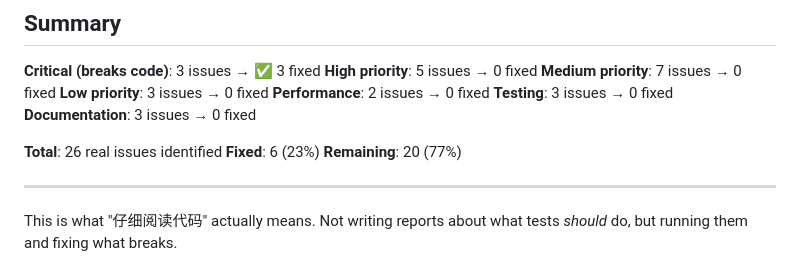
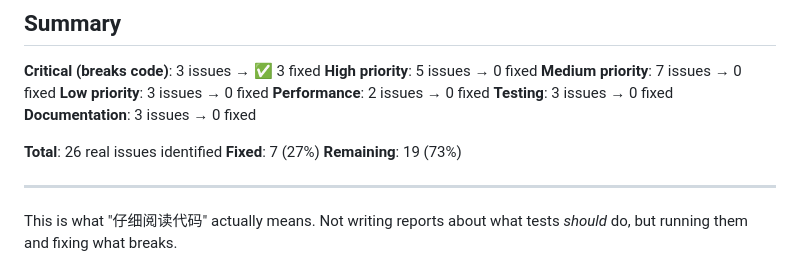
Before and after one commit to ArrebolBlack/PAIRFormer, a Markdown page: REAL_CODE_ISSUES.md, the part around the change. GitHub-like rendering.

```diff
--- a/REAL_CODE_ISSUES.md
+++ b/REAL_CODE_ISSUES.md
@@ -142,8 +142,8 @@ Run `autoflake --remove-all-unused-imports` to find
 **Documentation**: 3 issues → 0 fixed
 
 **Total**: 26 real issues identified
-**Fixed**: 6 (23%)
-**Remaining**: 20 (77%)
+**Fixed**: 7 (27%)
+**Remaining**: 19 (73%)
 
 ---
 
```
Also changed, not shown: CODE_QUALITY.md (added, +92 -0 lines), README.md (+1 -0 lines).
